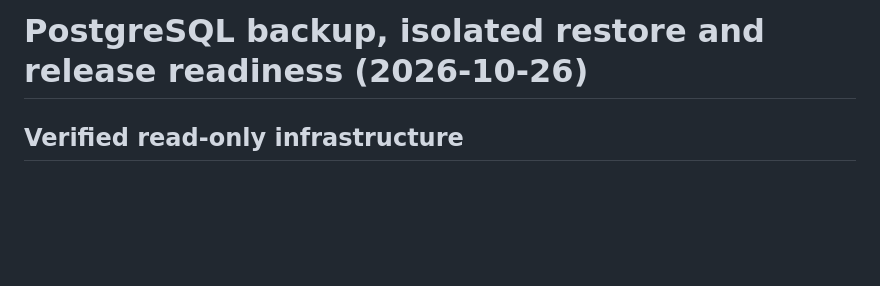
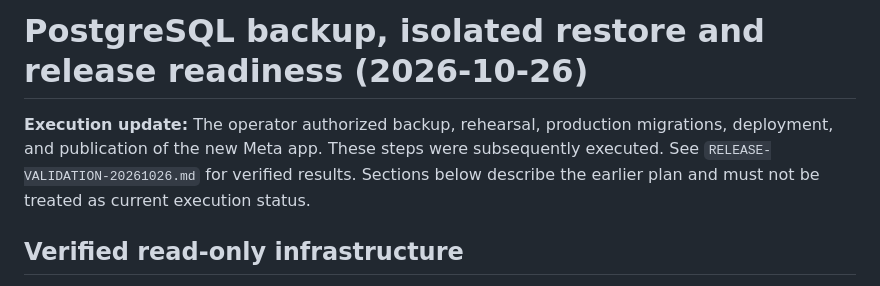
Before and after one commit to yairzaaror11-design/ai-campaign-manager, a Markdown page: docs/DB-RESTORE-RELEASE-PLAN.md, the part around the change. Drawn GitHub-style; blank space fills up the shorter version.

```diff
--- a/docs/DB-RESTORE-RELEASE-PLAN.md
+++ b/docs/DB-RESTORE-RELEASE-PLAN.md
@@ -1,4 +1,6 @@
 # PostgreSQL backup, isolated restore and release readiness (2026-10-26)
+
+**Execution update:** The operator authorized backup, rehearsal, production migrations, deployment, and publication of the new Meta app. These steps were subsequently executed. See `RELEASE-VALIDATION-20261026.md` for verified results. Sections below describe the earlier plan and must not be treated as current execution status.
 
 ## Verified read-only infrastructure
 - Render web service: `srv-dbe9q03rjlhs73evfii0`, auto-deploy off, branch `audit-security-hardening-20261025`; currently deployed commit `0475317`.
```
Also changed, not shown: docs/LIVE-VALIDATION.md (+3 -0 lines), docs/RELEASE-VALIDATION-20261026.md (added, +13 -0 lines).
